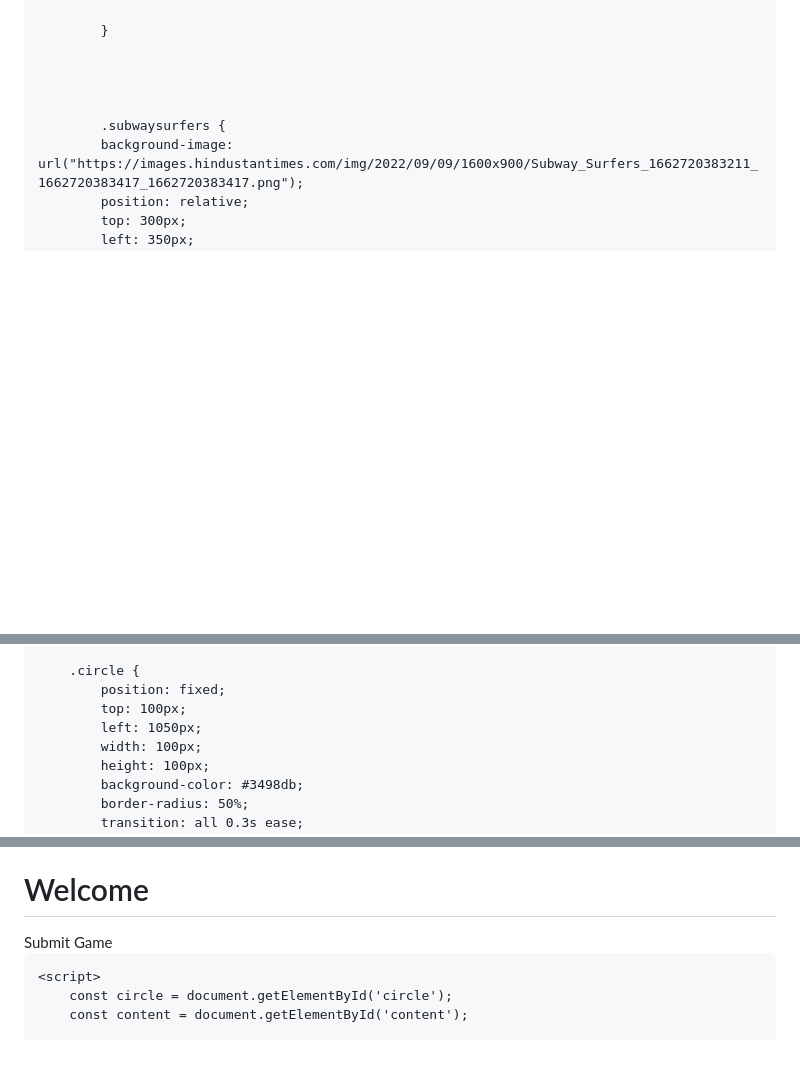
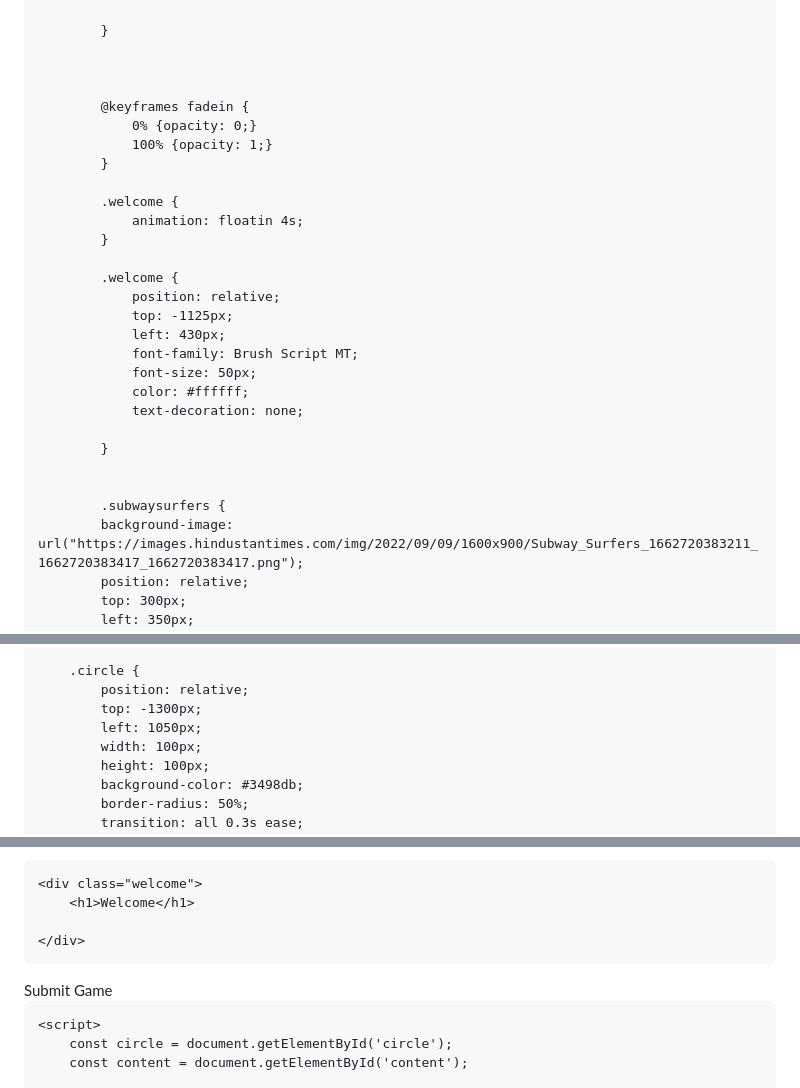
Before and after one commit to Hxes/learningwonders, a Markdown page: README.md, 3 parts joined by grey strips. GitHub-like rendering; blank space fills up the shorter version.

```diff
--- a/README.md
+++ b/README.md
@@ -114,6 +110,26 @@
             }
 
 
+
+            @keyframes fadein {
+                0% {opacity: 0;}
+                100% {opacity: 1;}
+            }
+
+            .welcome {
+                animation: floatin 4s;
+            }
+
+            .welcome {
+                position: relative;
+                top: -1125px;
+                left: 430px;
+                font-family: Brush Script MT;
+                font-size: 50px;
+                color: #ffffff;
+                text-decoration: none;
+
+            }
 
 
             .subwaysurfers {
@@ -211,8 +227,8 @@
         }
 
         .circle {
-            position: fixed;
-            top: 100px;
+            position: relative;
+            top: -1300px;
             left: 1050px;
             width: 100px;
             height: 100px;
@@ -291,9 +307,12 @@
   <li><a href="#">Snow Rider 3d</a></li>
 </ul>
 
-<div class="welcome">
-    <h1>Welcome</h1>
-</div>
+
+    <div class="welcome">
+        <h1>Welcome</h1>
+
+    </div>
+
 
 <style>
 /* Style the search box */
@@ -312,7 +331,7 @@
 /* Push menu below the fixed search bar */
 #myMenu {
   position: fixed;
-  top: 0;
+  top: 4.5;
   left: 0;
   list-style-type: none;
   padding: 0;
@@ -354,7 +373,7 @@ function myFunction() {
 </script>
 <div class="circle" id="circle">
         <div class="content" id="content">
-            <form><input type="text" id="bg" name="bg"><label for="bg"><button type="submit">Submit Game</button></label></form>
+            <form><input type="text" id="game" name="game"><label for="game"><button type="submit">Submit Game</button></label></form>
         </div>
     </div>
 
```
Also changed, not shown: other parts of README.md (+1 -33 lines).
